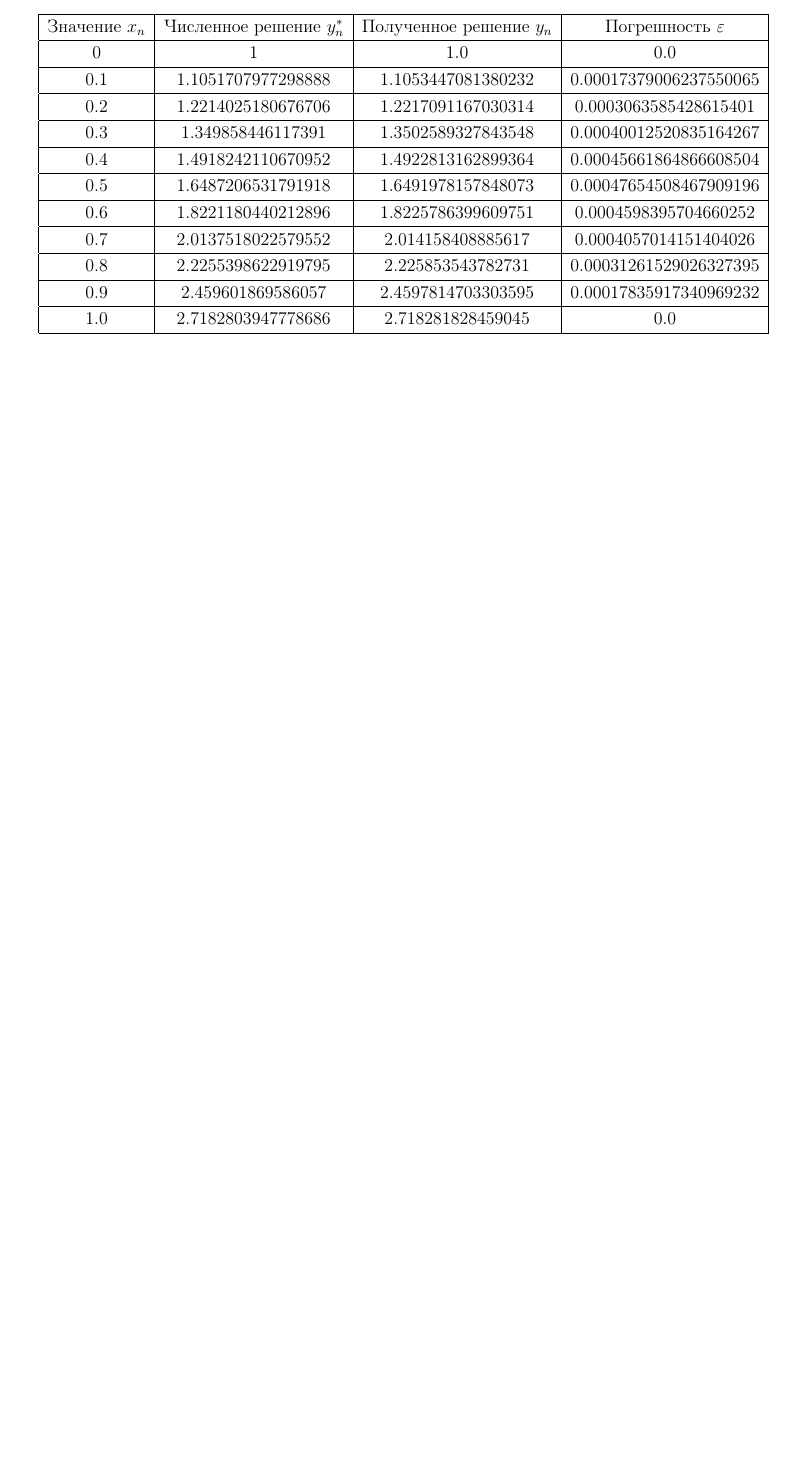
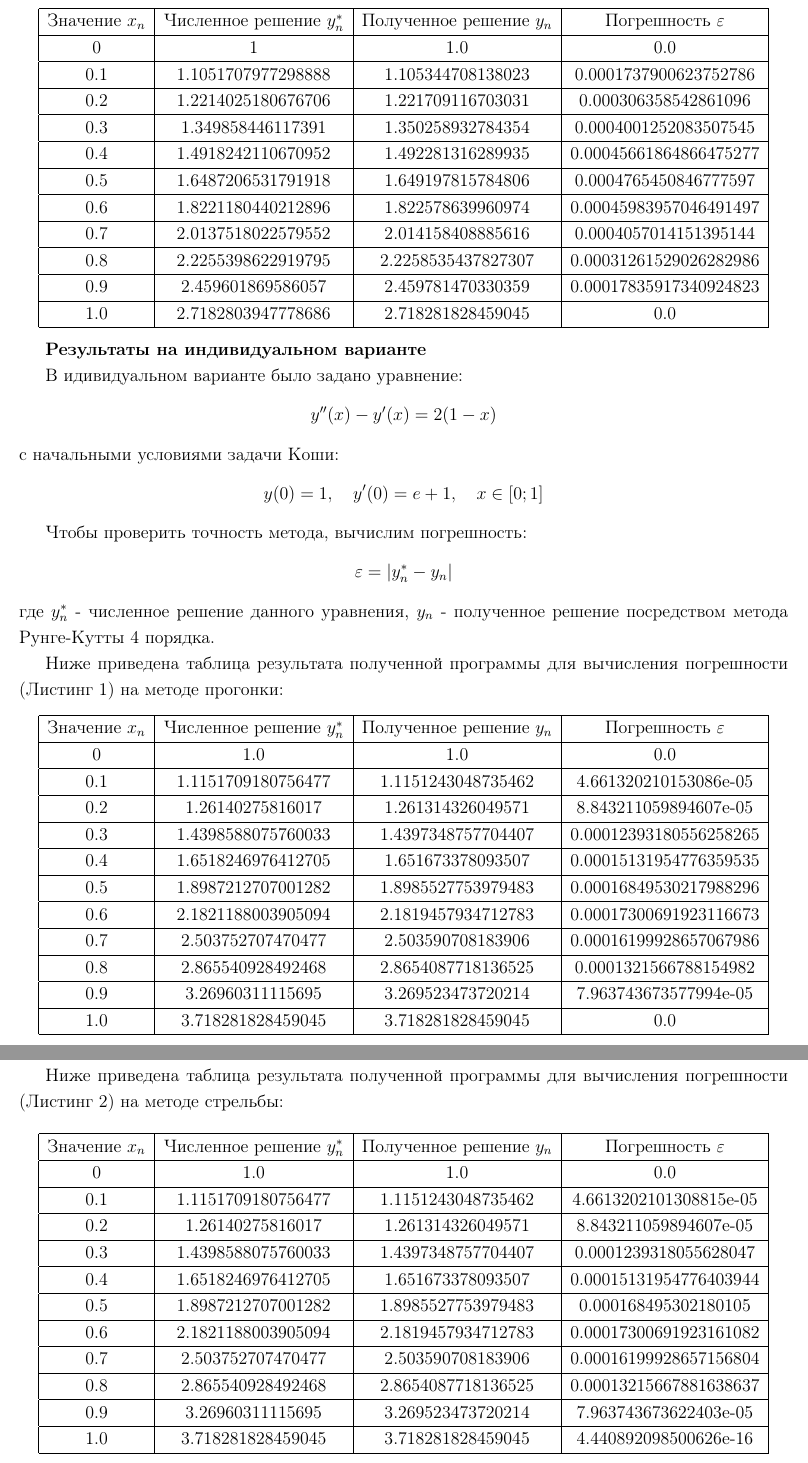
Before and after one commit to Espenario/----------------, a LaTeX document (laba4/отчёт.tex): part of page 6 of 6 before the commit and two parts of pages 7 and 8 of 8 after it, the two joined at a grey line, cut so that both start at the same text, the shorter picture padded with empty space. Compiled offline with pdfLaTeX.

Commit message:
fix report

```diff
--- a/laba4/отчёт.tex
+++ b/laba4/отчёт.tex
@@ -239,16 +266,63 @@ c начальными условиями задачи Коши: $$ y(0)=e^0=1,
   \hline
   Значение $x_{n}$ & Численное решение $y^{*}_{n}$ & Полученное решение $y_{n}$ & Погрешность $\varepsilon$ \\ \hline
   0 & 1 & 1.0 & 0.0 \\ \hline
-  0.1 & 1.1051707977298888 & 1.1053447081380232 & 0.00017379006237550065 \\ \hline
-  0.2 & 1.2214025180676706 & 1.2217091167030314 & 0.0003063585428615401 \\ \hline
-  0.3 & 1.349858446117391 & 1.3502589327843548 & 0.00040012520835164267 \\ \hline
-  0.4 & 1.4918242110670952 & 1.4922813162899364 & 0.00045661864866608504 \\ \hline
-  0.5 & 1.6487206531791918 & 1.6491978157848073 & 0.00047654508467909196 \\ \hline
-  0.6 & 1.8221180440212896 & 1.8225786399609751 & 0.0004598395704660252 \\ \hline
-  0.7 & 2.0137518022579552 & 2.014158408885617 & 0.0004057014151404026 \\ \hline
-  0.8 & 2.2255398622919795 & 2.225853543782731 & 0.00031261529026327395 \\ \hline
-  0.9 & 2.459601869586057 & 2.4597814703303595 & 0.00017835917340969232 \\ \hline
+  0.1 & 1.1051707977298888 & 1.105344708138023 & 0.0001737900623752786 \\ \hline
+  0.2 & 1.2214025180676706 & 1.221709116703031 & 0.000306358542861096 \\ \hline
+  0.3 & 1.349858446117391 & 1.350258932784354 & 0.0004001252083507545 \\ \hline
+  0.4 & 1.4918242110670952 & 1.492281316289935 & 0.00045661864866475277 \\ \hline
+  0.5 & 1.6487206531791918 & 1.649197815784806 & 0.0004765450846777597 \\ \hline
+  0.6 & 1.8221180440212896 & 1.822578639960974 & 0.00045983957046491497 \\ \hline
+  0.7 & 2.0137518022579552 & 2.014158408885616 & 0.0004057014151395144 \\ \hline
+  0.8 & 2.2255398622919795 & 2.2258535437827307 & 0.00031261529026282986 \\ \hline
+  0.9 & 2.459601869586057 & 2.459781470330359 & 0.00017835917340924823 \\ \hline
   1.0 & 2.7182803947778686 & 2.718281828459045 & 0.0 \\ \hline
+\end{tabular}
+\end{center}
+
+\textbf{Результаты на индивидуальном варианте}
+
+В идивидуальном варианте было задано уравнение: $$y''(x) - y'(x)=2(1-x)$$
+c начальными условиями задачи Коши: $$ y(0)=1, \quad y'(0)=e + 1, \quad x \in [0;1] $$
+
+Чтобы проверить точность метода, вычислим погрешность: $$\varepsilon=\abs{y^{*}_{n}-y_{n}}$$ где $y^{*}_{n}$ - численное решение данного уравнения, $y_{n}$ - полученное решение посредством метода Рунге-Кутты 4 порядка.
+
+Ниже приведена таблица результата полученной программы для вычисления погрешности (Листинг 1) на методе прогонки:
+
+\begin{center}
+\begin{tabular}{ |c|c|c|c| }
+  \hline
+  Значение $x_{n}$ & Численное решение $y^{*}_{n}$ & Полученное решение $y_{n}$ & Погрешность $\varepsilon$ \\ \hline
+  0 & 1.0 & 1.0 & 0.0 \\ \hline
+  0.1 & 1.1151709180756477 & 1.1151243048735462 & 4.661320210153086e-05 \\ \hline
+  0.2 & 1.26140275816017 & 1.261314326049571 & 8.843211059894607e-05 \\ \hline
+  0.3 & 1.4398588075760033 & 1.4397348757704407 & 0.00012393180556258265 \\ \hline
+  0.4 & 1.6518246976412705 & 1.651673378093507 & 0.00015131954776359535 \\ \hline
+  0.5 & 1.8987212707001282 & 1.8985527753979483 & 0.00016849530217988296 \\ \hline
+  0.6 & 2.1821188003905094 & 2.1819457934712783 & 0.00017300691923116673 \\ \hline
+  0.7 & 2.503752707470477 & 2.503590708183906 & 0.00016199928657067986 \\ \hline
+  0.8 & 2.865540928492468 & 2.8654087718136525 & 0.0001321566788154982 \\ \hline
+  0.9 & 3.26960311115695 & 3.269523473720214 & 7.963743673577994e-05 \\ \hline
+  1.0 & 3.718281828459045 & 3.718281828459045 & 0.0 \\ \hline
+\end{tabular}
+\end{center}
+
+Ниже приведена таблица результата полученной программы для вычисления погрешности (Листинг 2) на методе стрельбы:
+
+\begin{center}
+\begin{tabular}{ |c|c|c|c| }
+  \hline
+  Значение $x_{n}$ & Численное решение $y^{*}_{n}$ & Полученное решение $y_{n}$ & Погрешность $\varepsilon$ \\ \hline
+  0 & 1.0 & 1.0 & 0.0 \\ \hline
+  0.1 & 1.1151709180756477 & 1.1151243048735462 & 4.6613202101308815e-05 \\ \hline
+  0.2 & 1.26140275816017 & 1.261314326049571 & 8.843211059894607e-05 \\ \hline
+  0.3 & 1.4398588075760033 & 1.4397348757704407 & 0.0001239318055628047 \\ \hline
+  0.4 & 1.6518246976412705 & 1.651673378093507 & 0.00015131954776403944 \\ \hline
+  0.5 & 1.8987212707001282 & 1.8985527753979483 & 0.000168495302180105 \\ \hline
+  0.6 & 2.1821188003905094 & 2.1819457934712783 & 0.00017300691923161082 \\ \hline
+  0.7 & 2.503752707470477 & 2.503590708183906 & 0.00016199928657156804 \\ \hline
+  0.8 & 2.865540928492468 & 2.8654087718136525 & 0.00013215667881638637 \\ \hline
+  0.9 & 3.26960311115695 & 3.269523473720214 & 7.963743673622403e-05 \\ \hline
+  1.0 & 3.718281828459045 & 3.718281828459045 & 4.440892098500626e-16 \\ \hline
 \end{tabular}
 \end{center}
 
```
Also changed, not shown: laba4/отчёт.pdf, laba4/отчёт.tex (31 more changed lines), 1 other file.
